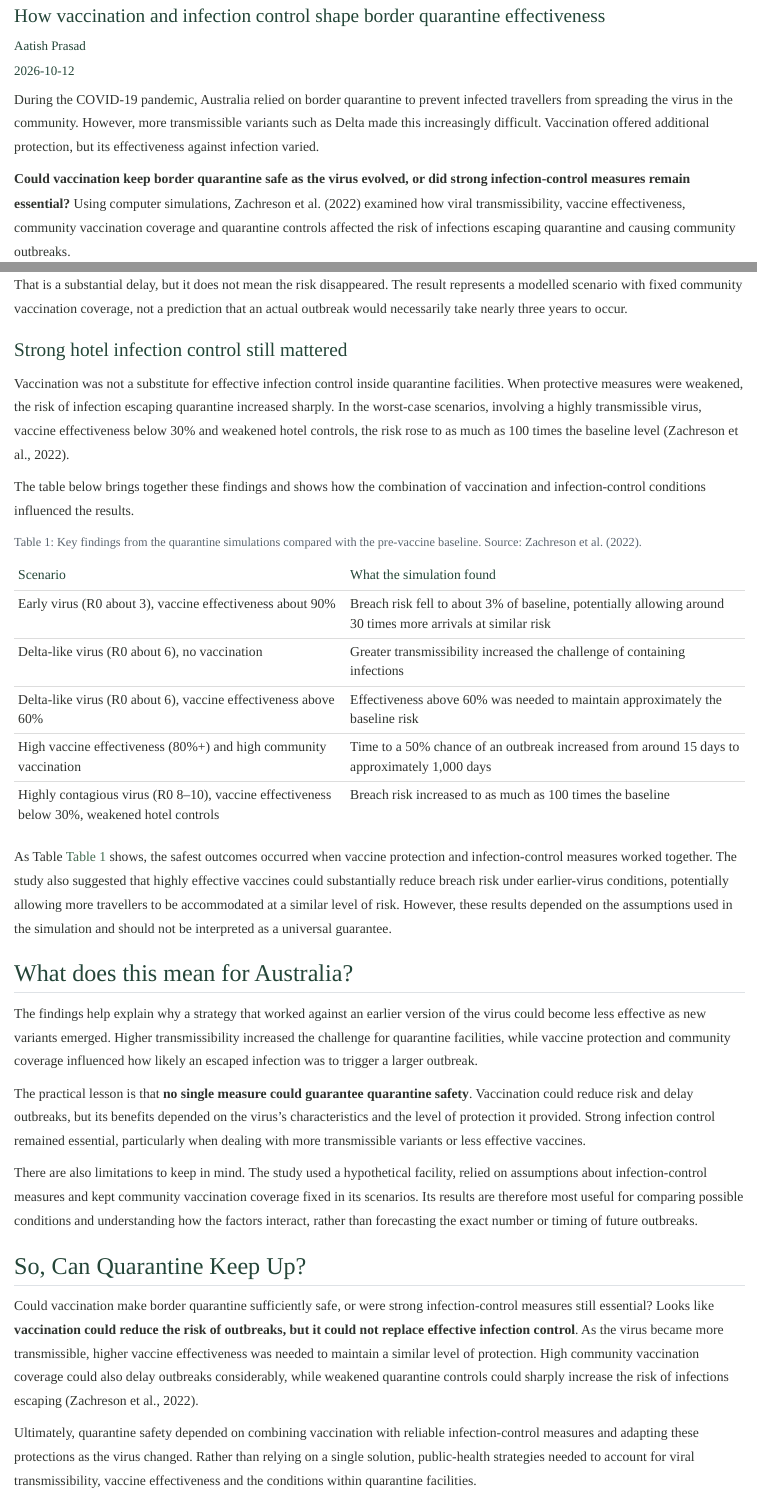
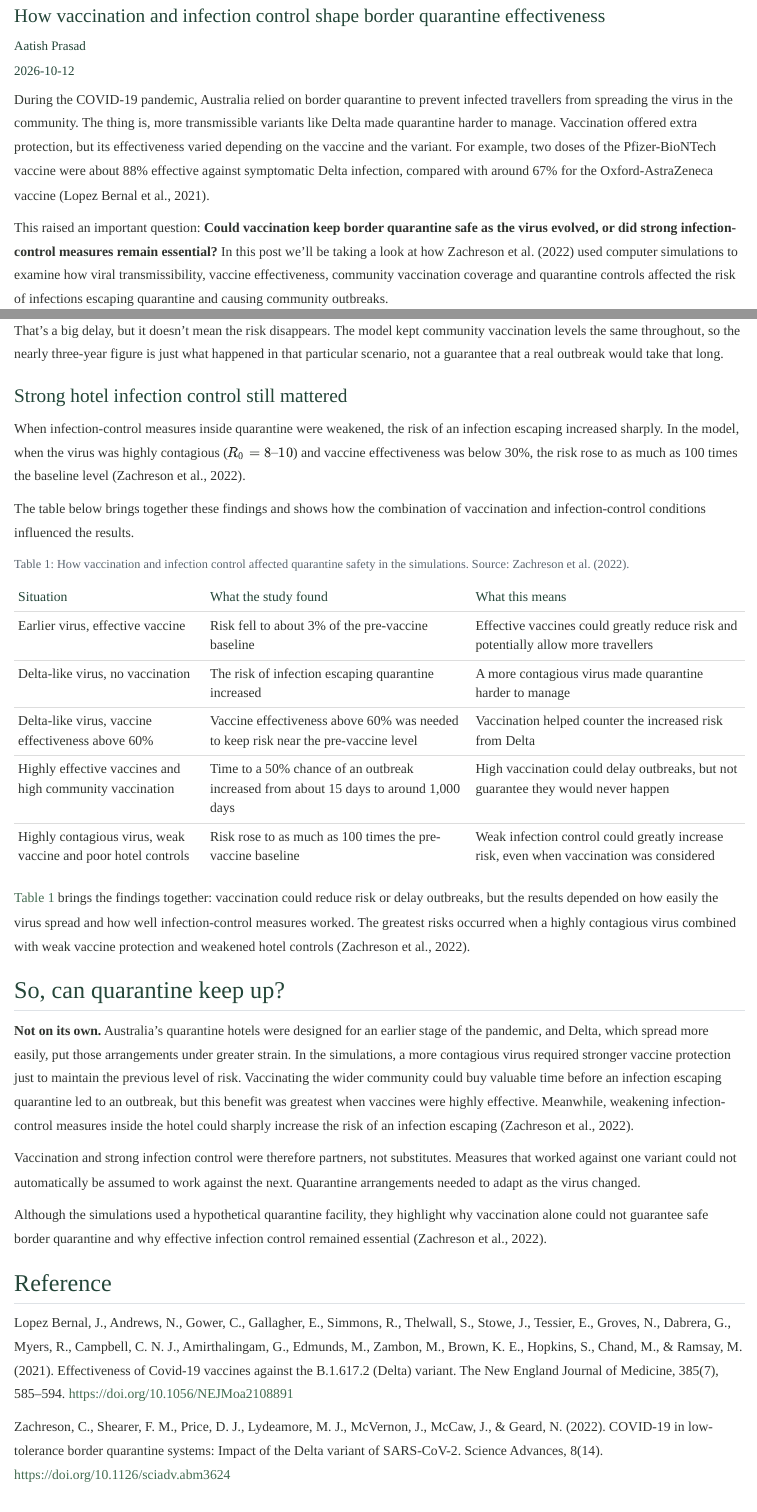
Before and after one commit to ETC5523-2026/etc5523-assignment-3-aatishprasad0, a Quarto document (posts/welcome/index.qmd): the page in a window 1100 px wide, from 90 px down, and a second part further down, joined at a grey line. Rendered offline with R 4.5, knitr and Pandoc in place of Quarto, with nearby package versions.

Commit message:
Adjusted tone and structure

````diff
--- a/posts/welcome/index.qmd
+++ b/posts/welcome/index.qmd
@@ -6,9 +6,9 @@ date: "2026-10-12"
 categories: [news]
 ---
 
-During the COVID-19 pandemic, Australia relied on border quarantine to prevent infected travellers from spreading the virus in the community. However, more transmissible variants such as Delta made this increasingly difficult. Vaccination offered additional protection, but its effectiveness against infection varied.
+During the COVID-19 pandemic, Australia relied on border quarantine to prevent infected travellers from spreading the virus in the community. The thing is, more transmissible variants like Delta made quarantine harder to manage. Vaccination offered extra protection, but its effectiveness varied depending on the vaccine and the variant. For example, two doses of the Pfizer-BioNTech vaccine were about 88% effective against symptomatic Delta infection, compared with around 67% for the Oxford-AstraZeneca vaccine (Lopez Bernal et al., 2021).
 
-**Could vaccination keep border quarantine safe as the virus evolved, or did strong infection-control measures remain essential?** Using computer simulations, Zachreson et al. (2022) examined how viral transmissibility, vaccine effectiveness, community vaccination coverage and quarantine controls affected the risk of infections escaping quarantine and causing community outbreaks.
+This raised an important question: **Could vaccination keep border quarantine safe as the virus evolved, or did strong infection-control measures remain essential?** In this post we'll be taking a look at how Zachreson et al. (2022) used computer simulations to examine how viral transmissibility, vaccine effectiveness, community vaccination coverage and quarantine controls affected the risk of infections escaping quarantine and causing community outbreaks.
 
 ![A hotel corridor representing the challenges of infection control in quarantine.](thumbnail.jpg)
 
@@ -101,57 +101,60 @@ Vaccination also affected how quickly an infection escaping quarantine could lea
 
-That is a substantial delay, but it does not mean the risk disappeared. The result represents a modelled scenario with fixed community vaccination coverage, not a prediction that an actual outbreak would necessarily take nearly three years to occur.
+That’s a big delay, but it doesn’t mean the risk disappears. The model kept community vaccination levels the same throughout, so the nearly three-year figure is just what happened in that particular scenario, not a guarantee that a real outbreak would take that long.
 
 ### Strong hotel infection control still mattered
 
-Vaccination was not a substitute for effective infection control inside quarantine facilities. When protective measures were weakened, the risk of infection escaping quarantine increased sharply. In the worst-case scenarios, involving a highly transmissible virus, vaccine effectiveness below 30% and weakened hotel controls, the risk rose to as much as 100 times the baseline level (Zachreson et al., 2022).
+When infection-control measures inside quarantine were weakened, the risk of an infection escaping increased sharply. In the model, when the virus was highly contagious (\(R_0 = 8\text{–}10\)) and vaccine effectiveness was below 30%, the risk rose to as much as 100 times the baseline level (Zachreson et al., 2022).
 
 The table below brings together these findings and shows how the combination of vaccination and infection-control conditions influenced the results.
 
 ```{r}
 #| echo: false
 #| label: tbl-numbers
-#| tbl-cap: "Key findings from the quarantine simulations compared with the pre-vaccine baseline. Source: Zachreson et al. (2022)."
+#| tbl-cap: "How vaccination and infection control affected quarantine safety in the simulations. Source: Zachreson et al. (2022)."
 
 library(knitr)
 
 results <- data.frame(
-  Scenario = c(
-    "Early virus (R0 about 3), vaccine effectiveness about 90%",
-    "Delta-like virus (R0 about 6), no vaccination",
-    "Delta-like virus (R0 about 6), vaccine effectiveness above 60%",
-    "High vaccine effectiveness (80%+) and high community vaccination",
-    "Highly contagious virus (R0 8–10), vaccine effectiveness below 30%, weakened hotel controls"
+  `Situation` = c(
+    "Earlier virus, effective vaccine",
+    "Delta-like virus, no vaccination",
+    "Delta-like virus, vaccine effectiveness above 60%",
+    "Highly effective vaccines and high community vaccination",
+    "Highly contagious virus, weak vaccine and poor hotel controls"
   ),
-  `What the simulation found` = c(
-    "Breach risk fell to about 3% of baseline, potentially allowing around 30 times more arrivals at similar risk",
-    "Greater transmissibility increased the challenge of containing infections",
-    "Effectiveness above 60% was needed to maintain approximately the baseline risk",
-    "Time to a 50% chance of an outbreak increased from around 15 days to approximately 1,000 days",
-    "Breach risk increased to as much as 100 times the baseline"
+  `What the study found` = c(
+    "Risk fell to about 3% of the pre-vaccine baseline",
+    "The risk of infection escaping quarantine increased",
+    "Vaccine effectiveness above 60% was needed to keep risk near the pre-vaccine level",
+    "Time to a 50% chance of an outbreak increased from about 15 days to around 1,000 days",
+    "Risk rose to as much as 100 times the pre-vaccine baseline"
+  ),
+  `What this means` = c(
+    "Effective vaccines could greatly reduce risk and potentially allow more travellers",
+    "A more contagious virus made quarantine harder to manage",
+    "Vaccination helped counter the increased risk from Delta",
+    "High vaccination could delay outbreaks, but not guarantee they would never happen",
+    "Weak infection control could greatly increase risk, even when vaccination was considered"
   ),
   check.names = FALSE
 )
 
-kable(results, align = "ll")
+kable(results, align = "lll")
+
 ```
 
-As Table @tbl-numbers shows, the safest outcomes occurred when vaccine protection and infection-control measures worked together. The study also suggested that highly effective vaccines could substantially reduce breach risk under earlier-virus conditions, potentially allowing more travellers to be accommodated at a similar level of risk. However, these results depended on the assumptions used in the simulation and should not be interpreted as a universal guarantee.
+@tbl-numbers brings the findings together: vaccination could reduce risk or delay outbreaks, but the results depended on how easily the virus spread and how well infection-control measures worked. The greatest risks occurred when a highly contagious virus combined with weak vaccine protection and weakened hotel controls (Zachreson et al., 2022).
 
-## What does this mean for Australia?
+## So, can quarantine keep up?
 
-The findings help explain why a strategy that worked against an earlier version of the virus could become less effective as new variants emerged. Higher transmissibility increased the challenge for quarantine facilities, while vaccine protection and community coverage influenced how likely an escaped infection was to trigger a larger outbreak.
+**Not on its own.** Australia's quarantine hotels were designed for an earlier stage of the pandemic, and Delta, which spread more easily, put those arrangements under greater strain. In the simulations, a more contagious virus required stronger vaccine protection just to maintain the previous level of risk. Vaccinating the wider community could buy valuable time before an infection escaping quarantine led to an outbreak, but this benefit was greatest when vaccines were highly effective. Meanwhile, weakening infection-control measures inside the hotel could sharply increase the risk of an infection escaping (Zachreson et al., 2022).
 
-The practical lesson is that **no single measure could guarantee quarantine safety**. Vaccination could reduce risk and delay outbreaks, but its benefits depended on the virus's characteristics and the level of protection it provided. Strong infection control remained essential, particularly when dealing with more transmissible variants or less effective vaccines.
+Vaccination and strong infection control were therefore partners, not substitutes. Measures that worked against one variant could not automatically be assumed to work against the next. Quarantine arrangements needed to adapt as the virus changed.
 
-There are also limitations to keep in mind. The study used a hypothetical facility, relied on assumptions about infection-control measures and kept community vaccination coverage fixed in its scenarios. Its results are therefore most useful for comparing possible conditions and understanding how the factors interact, rather than forecasting the exact number or timing of future outbreaks.
-
-
-## So, Can Quarantine Keep Up?
-
-Could vaccination make border quarantine sufficiently safe, or were strong infection-control measures still essential? Looks like **vaccination could reduce the risk of outbreaks, but it could not replace effective infection control**. As the virus became more transmissible, higher vaccine effectiveness was needed to maintain a similar level of protection. High community vaccination coverage could also delay outbreaks considerably, while weakened quarantine controls could sharply increase the risk of infections escaping (Zachreson et al., 2022).
-
-Ultimately, quarantine safety depended on combining vaccination with reliable infection-control measures and adapting these protections as the virus changed. Rather than relying on a single solution, public-health strategies needed to account for viral transmissibility, vaccine effectiveness and the conditions within quarantine facilities.
+Although the simulations used a hypothetical quarantine facility, they highlight why vaccination alone could not guarantee safe border quarantine and why effective infection control remained essential (Zachreson et al., 2022).
 
 ## Reference
 
-Zachreson, C., Shearer, F. M., Price, D. J., Lydeamore, M. J., McVernon, J., McCaw, J., & Geard, N. (2022). COVID-19 in low-tolerance border quarantine systems: Impact of the Delta variant of SARS-CoV-2. *Science Advances, 8*(14). https://doi.org/10.1126/sciadv.abm3624
+Lopez Bernal, J., Andrews, N., Gower, C., Gallagher, E., Simmons, R., Thelwall, S., Stowe, J., Tessier, E., Groves, N., Dabrera, G., Myers, R., Campbell, C. N. J., Amirthalingam, G., Edmunds, M., Zambon, M., Brown, K. E., Hopkins, S., Chand, M., & Ramsay, M. (2021). Effectiveness of Covid-19 vaccines against the B.1.617.2 (Delta) variant. The New England Journal of Medicine, 385(7), 585–594. https://doi.org/10.1056/NEJMoa2108891
+
+Zachreson, C., Shearer, F. M., Price, D. J., Lydeamore, M. J., McVernon, J., McCaw, J., & Geard, N. (2022). COVID-19 in low-tolerance border quarantine systems: Impact of the Delta variant of SARS-CoV-2. Science Advances, 8(14). https://doi.org/10.1126/sciadv.abm3624
````
Also changed, not shown: posts/welcome/index.qmd (6 more changed lines), 5 other files.
